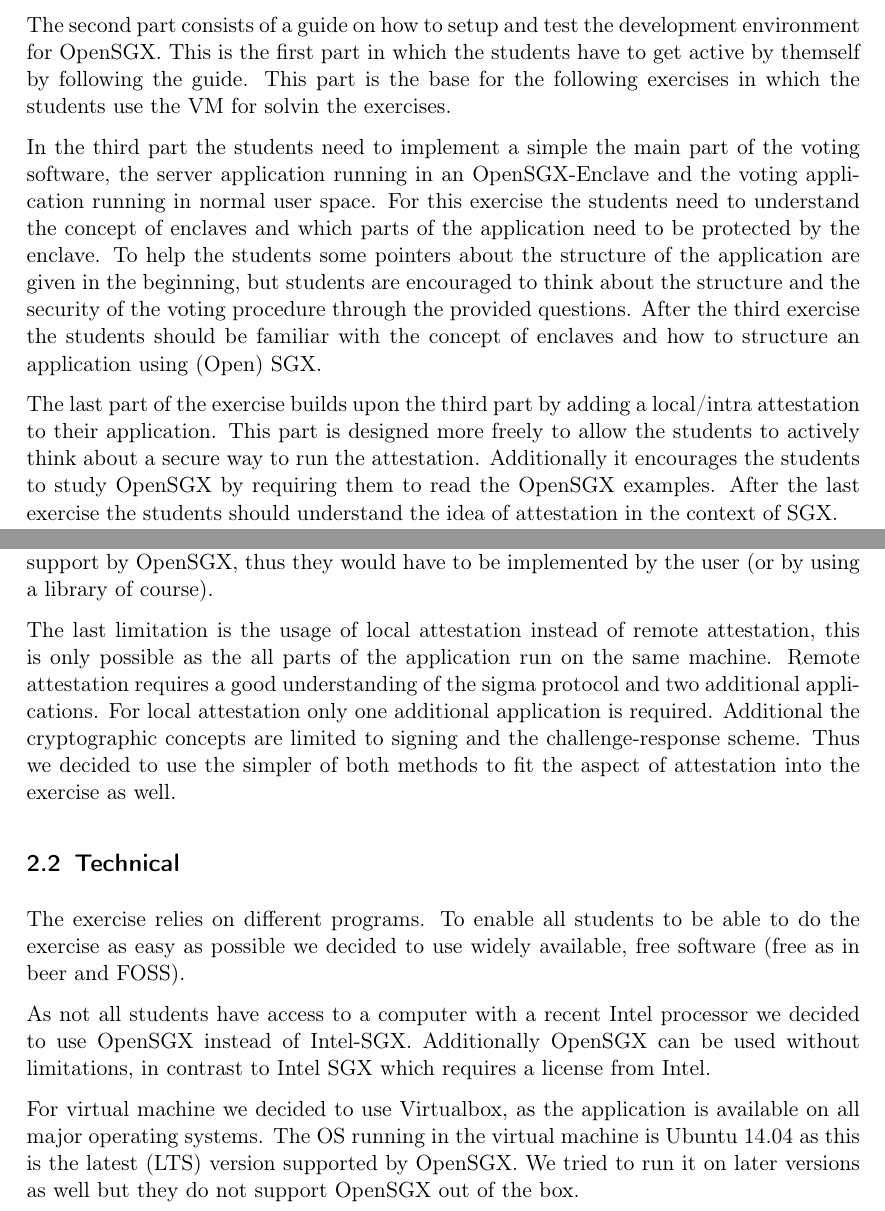
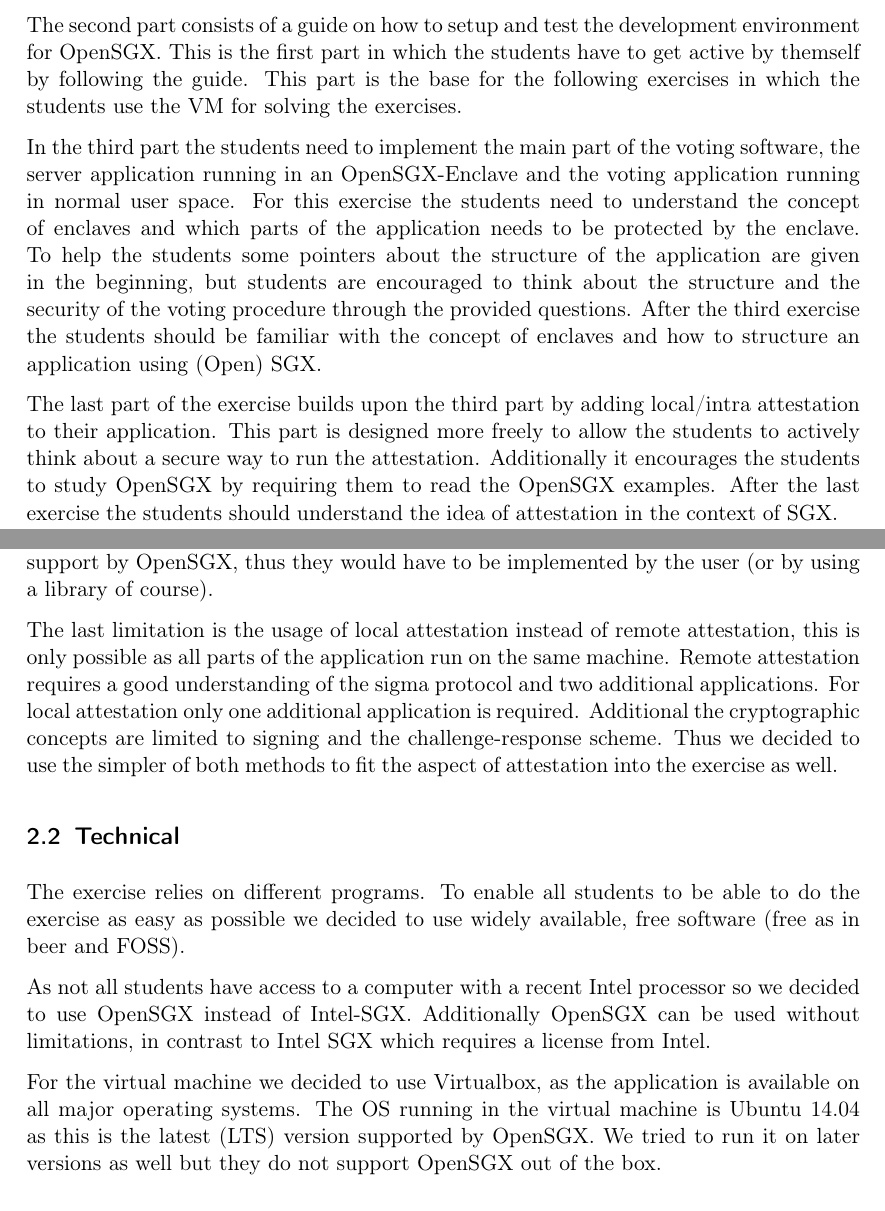
Before and after one commit to aul12/PraktischeITSicherheit, a LaTeX problem sheet (Exercise/Concept/main.tex): two parts of pages 1 and 2 of 2, joined at a grey line, cut so that both start at the same text. Compiled offline with pdfLaTeX.

Commit message:
Typos gefixt

```diff
--- a/Exercise/Concept/main.tex
+++ b/Exercise/Concept/main.tex
@@ -60,17 +60,17 @@
 
     The second part consists of a guide on how to setup and test the development environment for OpenSGX. This is the
     first part in which the students have to get active by themself by following the guide. This part is the base
-    for the following exercises in which the students use the VM for solvin the exercises.
+    for the following exercises in which the students use the VM for solving the exercises.
 
-    In the third part the students need to implement a simple the main part of the voting software, the server
+    In the third part the students need to implement the main part of the voting software, the server
     application running in an OpenSGX-Enclave and the voting application running in normal user space.
     For this exercise the students need to understand the concept of enclaves and which parts of the application
-    need to be protected by the enclave. To help the students some pointers about the structure of the application
+    needs to be protected by the enclave. To help the students some pointers about the structure of the application
     are given in the beginning, but students are encouraged to think about the structure and the security of the
     voting procedure through the provided questions. After the third exercise the students should be familiar with
     the concept of enclaves and how to structure an application using (Open) SGX.
 
-    The last part of the exercise builds upon the third part by adding a local/intra attestation to their application.
+    The last part of the exercise builds upon the third part by adding local/intra attestation to their application.
     This part is designed more freely to allow the students to actively think about a secure way to run the attestation.
     Additionally it encourages the students to study OpenSGX by requiring them to read the OpenSGX examples.
     After the last exercise the students should understand the idea of attestation in the context of SGX.
@@ -97,7 +97,7 @@
     to be implemented by the user (or by using a library of course).
 
     The last limitation is the usage of local attestation instead of remote attestation,
-    this is only possible as the all parts of the application run on the same machine.
+    this is only possible as all parts of the application run on the same machine.
     Remote attestation requires a good understanding of the sigma protocol and two
     additional applications. For local attestation only one additional application
     is required. Additional the cryptographic concepts are limited to signing and
@@ -109,12 +109,12 @@
     to do the exercise as easy as possible we decided to use widely available,
     free software (free as in beer and FOSS).
 
-    As not all students have access to a computer with a recent Intel processor
+    As not all students have access to a computer with a recent Intel processor so
     we decided to use OpenSGX instead of Intel-SGX. Additionally OpenSGX can be
     used without limitations, in contrast to Intel SGX which requires a license
     from Intel.
 
-    For virtual machine we decided to use Virtualbox, as the application is
+    For the virtual machine we decided to use Virtualbox, as the application is
     available on all major operating systems. The OS running in the virtual
     machine is Ubuntu 14.04 as this is the latest (LTS) version supported by
     OpenSGX. We tried to run it on later versions as well but they do not support
```
